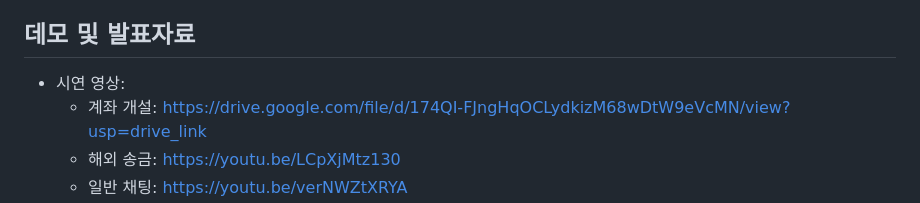
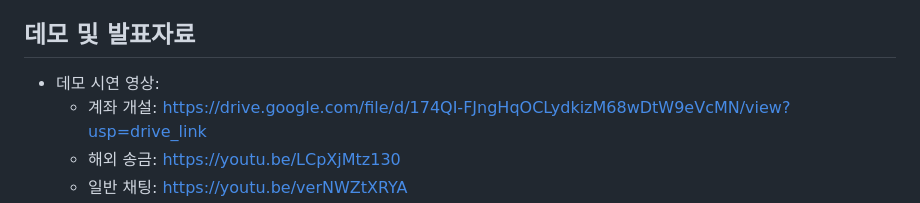
Before and after one commit to osmund0228/banky-chatbot, a Markdown page: README.md, the part around the change. Rendered like a GitHub page.

Commit message:
Update demo video section in README

```diff
--- a/README.md
+++ b/README.md
@@ -14,7 +14,7 @@
 
 ## 데모 및 발표자료
 
-- 시연 영상:
+- 데모 시연 영상:
   - 계좌 개설: https://drive.google.com/file/d/174QI-FJngHqOCLydkizM68wDtW9eVcMN/view?usp=drive_link
   - 해외 송금: https://youtu.be/LCpXjMtz130
   - 일반 채팅: https://youtu.be/verNWZtXRYA
```
